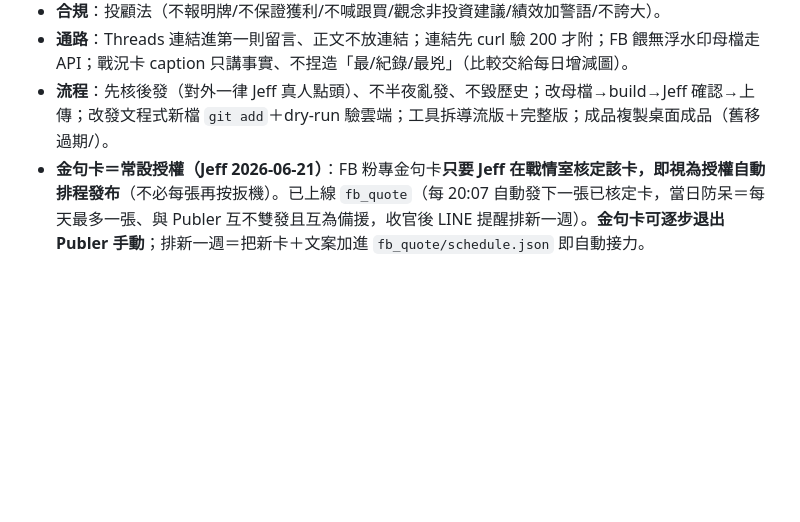
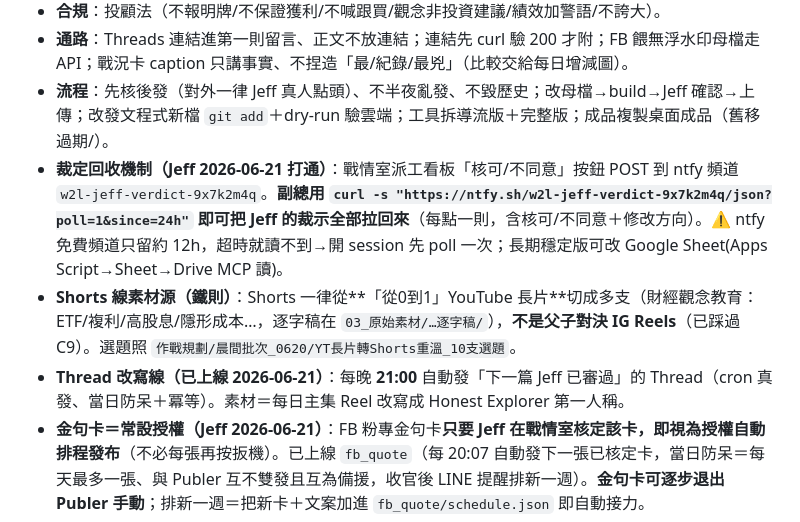
Before and after one commit to hsien33/w2l-warroom, a Markdown page: playbook.md, the part around the change. Drawn GitHub-style; blank space fills up the shorter version.

Commit message:
playbook:裁定回收機制(curl ntfy)+Shorts素材源鐵則(從0到1非Reels)+Thread21:00上線

```diff
--- a/playbook.md
+++ b/playbook.md
@@ -36,6 +36,9 @@
 - **合規**：投顧法（不報明牌/不保證獲利/不喊跟買/觀念非投資建議/績效加警語/不誇大）。
 - **通路**：Threads 連結進第一則留言、正文不放連結；連結先 curl 驗 200 才附；FB 餵無浮水印母檔走 API；戰況卡 caption 只講事實、不捏造「最/紀錄/最兇」（比較交給每日增減圖）。
 - **流程**：先核後發（對外一律 Jeff 真人點頭）、不半夜亂發、不毀歷史；改母檔→build→Jeff 確認→上傳；改發文程式新檔 `git add`＋dry-run 驗雲端；工具拆導流版＋完整版；成品複製桌面成品（舊移過期/）。
+- **裁定回收機制（Jeff 2026-06-21 打通）**：戰情室派工看板「核可/不同意」按鈕 POST 到 ntfy 頻道 `w2l-jeff-verdict-9x7k2m4q`。**副總用 `curl -s "https://ntfy.sh/w2l-jeff-verdict-9x7k2m4q/json?poll=1&since=24h"` 即可把 Jeff 的裁示全部拉回來**（每點一則，含核可/不同意＋修改方向）。⚠️ ntfy 免費頻道只留約 12h，超時就讀不到→開 session 先 poll 一次；長期穩定版可改 Google Sheet(Apps Script→Sheet→Drive MCP 讀)。
+- **Shorts 線素材源（鐵則）**：Shorts 一律從**「從0到1」YouTube 長片**切成多支（財經觀念教育：ETF/複利/高股息/隱形成本…，逐字稿在 `03_原始素材/…逐字稿/`），**不是父子對決 IG Reels**（已踩過 C9）。選題照 `作戰規劃/晨間批次_0620/YT長片轉Shorts重溫_10支選題`。
+- **Thread 改寫線（已上線 2026-06-21）**：每晚 **21:00** 自動發「下一篇 Jeff 已審過」的 Thread（cron 真發、當日防呆＋冪等）。素材＝每日主集 Reel 改寫成 Honest Explorer 第一人稱。
 - **金句卡＝常設授權（Jeff 2026-06-21）**：FB 粉專金句卡**只要 Jeff 在戰情室核定該卡，即視為授權自動排程發布**（不必每張再按扳機）。已上線 `fb_quote`（每 20:07 自動發下一張已核定卡，當日防呆＝每天最多一張、與 Publer 互不雙發且互為備援，收官後 LINE 提醒排新一週）。**金句卡可逐步退出 Publer 手動**；排新一週＝把新卡＋文案加進 `fb_quote/schedule.json` 即自動接力。
 
 ## 5. 回報鐵則（Jeff 才會爽）
```
